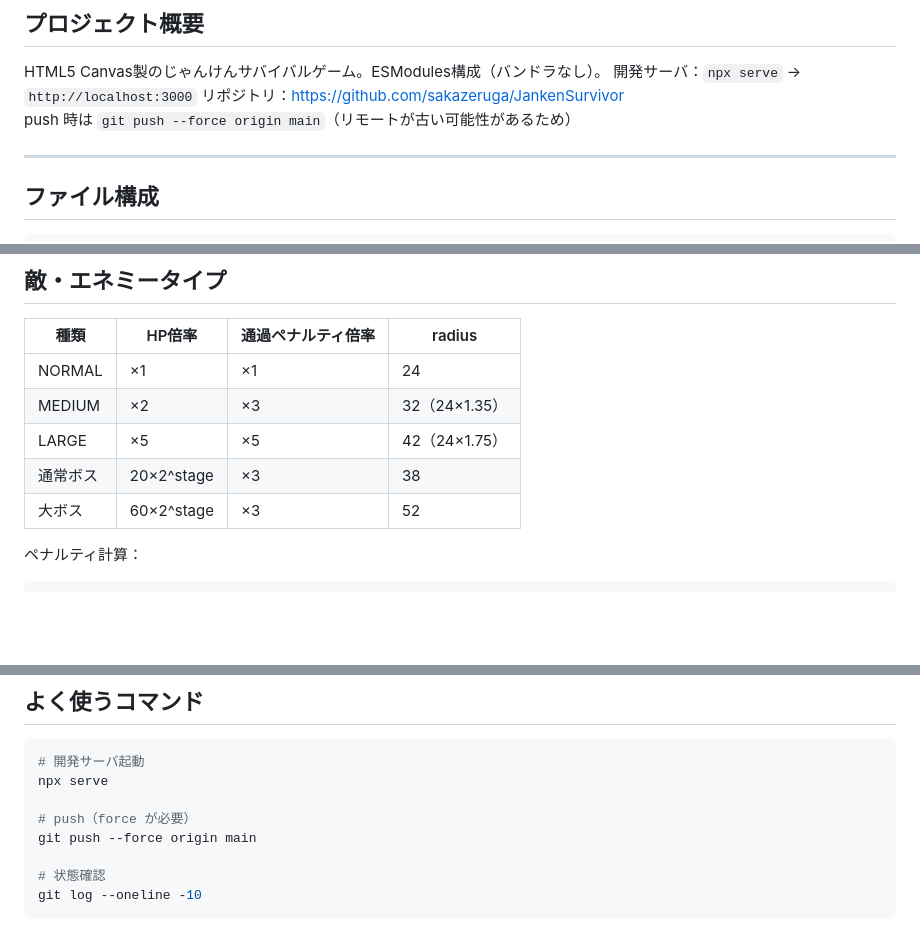
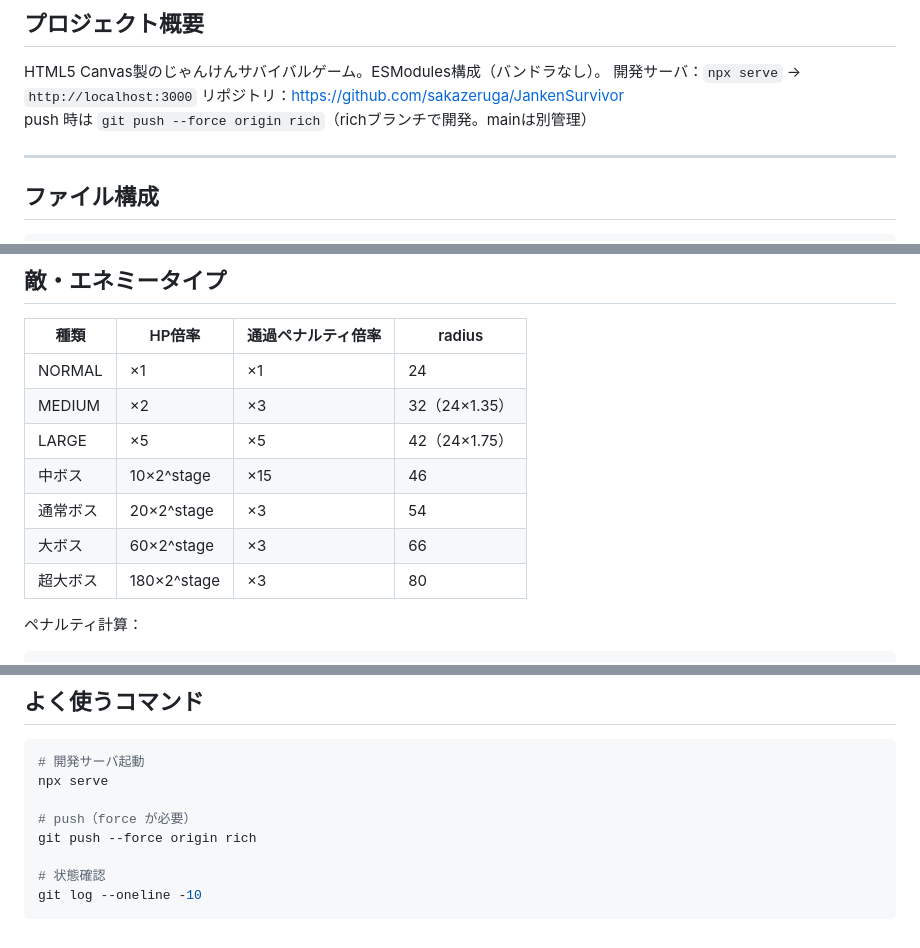
Before and after one commit to sakazeruga/JankenSurvivor, a Markdown page: CLAUDE.md, 3 parts joined by grey strips. GitHub-like rendering; blank space fills up the shorter version.

Commit message:
docs: CLAUDE.md のpushコマンドをrich向けに修正・radius表を最新化
- git push --force origin main → rich に変更（2箇所）
- 敵サイズ表に中ボス・超大ボスを追加、通常/大ボスのradiusを最新値に更新

Co-Authored-By: Claude Sonnet 4.6 <noreply@anthropic.com>

````diff
--- a/CLAUDE.md
+++ b/CLAUDE.md
@@ -5,7 +5,7 @@
 HTML5 Canvas製のじゃんけんサバイバルゲーム。ESModules構成（バンドラなし）。
 開発サーバ：`npx serve` → `http://localhost:3000`
 リポジトリ：https://github.com/sakazeruga/JankenSurvivor
-push 時は `git push --force origin main`（リモートが古い可能性があるため）
+push 時は `git push --force origin rich`（richブランチで開発。mainは別管理）
 
 ---
 
@@ -143,8 +143,10 @@ const speedMult = 1 + 0.4 * (this.skills[`${attribute}_com_speed`] || 0);
 | NORMAL | ×1 | ×1 | 24 |
 | MEDIUM | ×2 | ×3 | 32（24×1.35） |
 | LARGE | ×5 | ×5 | 42（24×1.75） |
-| 通常ボス | 20×2^stage | ×3 | 38 |
-| 大ボス | 60×2^stage | ×3 | 52 |
+| 中ボス | 10×2^stage | ×15 | 46 |
+| 通常ボス | 20×2^stage | ×3 | 54 |
+| 大ボス | 60×2^stage | ×3 | 66 |
+| 超大ボス | 180×2^stage | ×3 | 80 |
 
 ペナルティ計算：
 ```js
@@ -239,7 +241,7 @@ GAME_OVER → stopBgm()
 npx serve
 
 # push（force が必要）
-git push --force origin main
+git push --force origin rich
 
 # 状態確認
 git log --oneline -10
````
